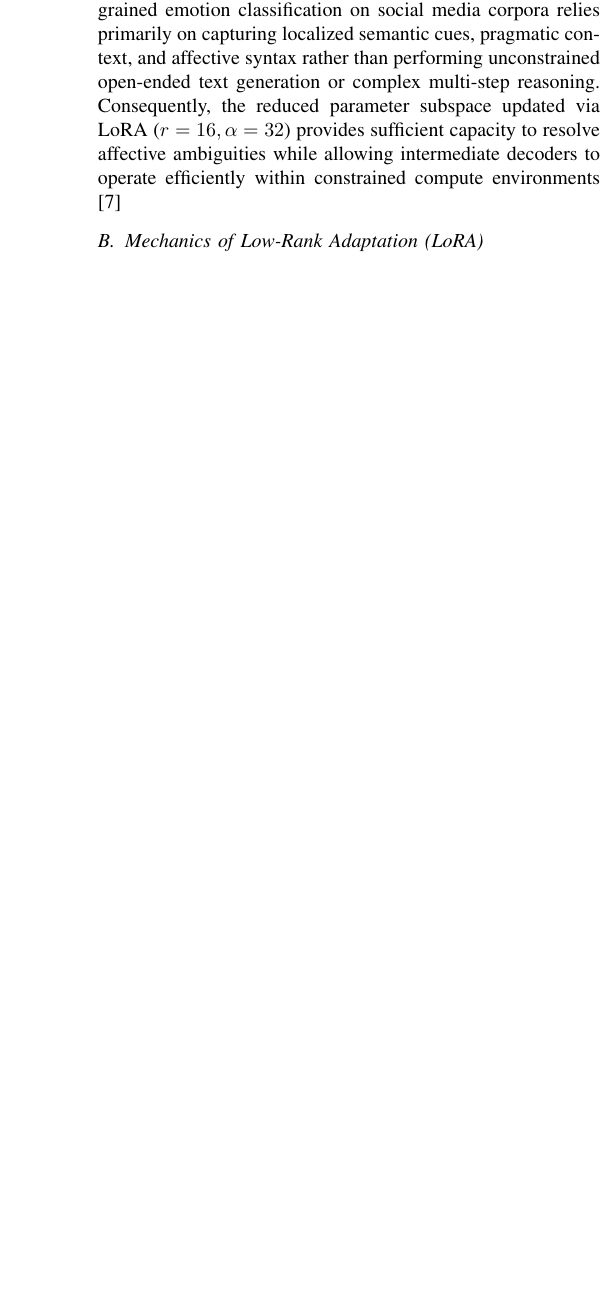
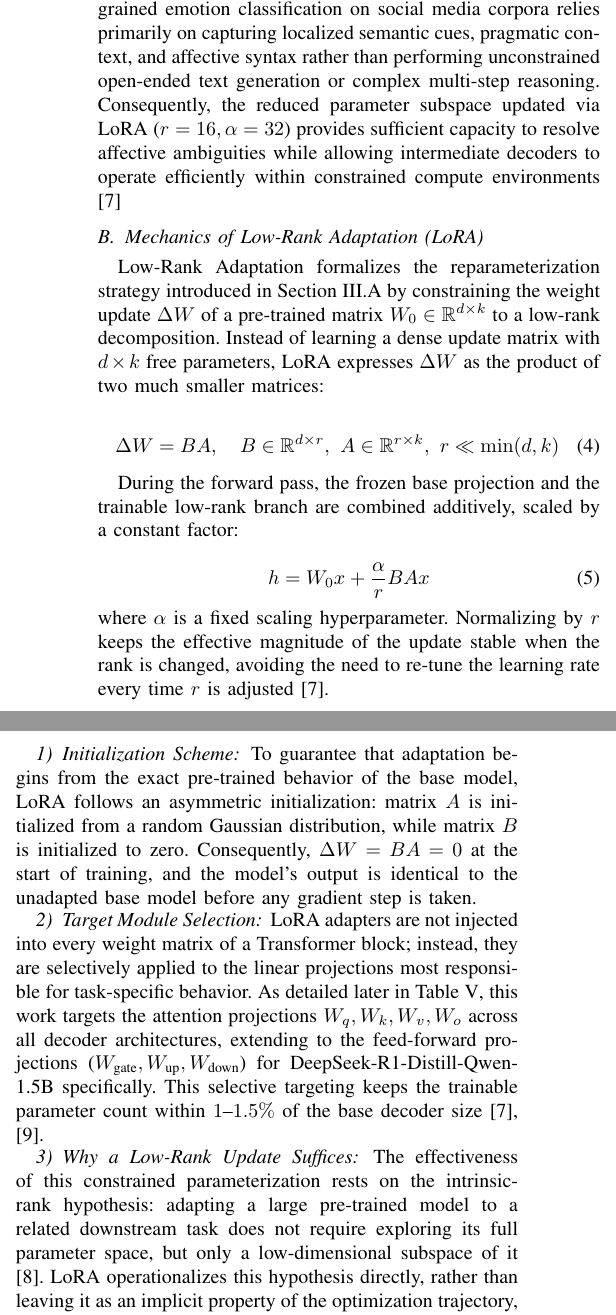
Before and after one commit to franciscokuoliu/IA-Proyecto, a LaTeX paper (IA-Proyecto-Etapa1/IA-Proyecto-Etapa1.tex): part of one column of page 4 of 7 before the commit and two parts of the columns of page 4 of 8 after it, the two joined at a grey line, cut so that both start at the same text, the shorter picture padded with empty space. Compiled offline with pdfLaTeX; a missing font is replaced by an installed copy or a similar font; a LaTeX package or settings file that is missing is left out.

Commit message:
Add Section III.B: Mechanics of Low-Rank Adaptation (LoRA)
- Explains LoRA's low-rank reparameterization (ΔW = BA), the α/r-scaled forward pass, the initialization scheme (Gaussian A, zero B), target module selection (Wq/Wk/Wv/Wo, plus FFN projections for DeepSeek), and the theoretical justification for why a low-rank update suffices.
- Adds wang2025peft (PEFT survey) and wu2025advlora (ADV-LoRA) to references.bib, to be used in III.C.
- Adds PLAN_ESCRITURA_EjeB.md with the roadmap for the rest of Eje B (III.C, III.D) and the methodology (V.C, V.D).
- Replaces two em-dashes with standard punctuation to match the paper's prose style.

```diff
--- a/IA-Proyecto-Etapa1/IA-Proyecto-Etapa1.tex
+++ b/IA-Proyecto-Etapa1/IA-Proyecto-Etapa1.tex
@@ -221,6 +221,29 @@ Furthermore, evaluations on the AdvGLUE benchmark indicate that while PEFT metho
 Despite the empirical edge held by FFT in highly complex or adversarial environments, PEFT represents an optimal adaptation framework for multi-class text emotion recognition. Fine-grained emotion classification on social media corpora relies primarily on capturing localized semantic cues, pragmatic context, and affective syntax rather than performing unconstrained open-ended text generation or complex multi-step reasoning. Consequently, the reduced parameter subspace updated via LoRA ($r=16, \alpha=32$) provides sufficient capacity to resolve affective ambiguities while allowing intermediate decoders to operate efficiently within constrained compute environments \cite{nwaiwu2025peft}
 
 \subsection{Mechanics of Low-Rank Adaptation (LoRA)}
+
+Low-Rank Adaptation formalizes the reparameterization strategy introduced in Section~\ref{sec:ejeB}.A by constraining the weight update $\Delta W$ of a pre-trained matrix $W_0 \in \mathbb{R}^{d \times k}$ to a low-rank decomposition. Instead of learning a dense update matrix with $d \times k$ free parameters, LoRA expresses $\Delta W$ as the product of two much smaller matrices:
+
+\begin{equation}
+    \Delta W = BA, \quad B \in \mathbb{R}^{d \times r},\ A \in \mathbb{R}^{r \times k},\ r \ll \min(d, k)
+\end{equation}
+
+During the forward pass, the frozen base projection and the trainable low-rank branch are combined additively, scaled by a constant factor:
+
+\begin{equation}
+    h = W_0 x + \frac{\alpha}{r} B A x
+\end{equation}
+
+\noindent where $\alpha$ is a fixed scaling hyperparameter. Normalizing by $r$ keeps the effective magnitude of the update stable when the rank is changed, avoiding the need to re-tune the learning rate every time $r$ is adjusted \cite{nwaiwu2025peft}.
+
+\subsubsection{Initialization Scheme}
+To guarantee that adaptation begins from the exact pre-trained behavior of the base model, LoRA follows an asymmetric initialization: matrix $A$ is initialized from a random Gaussian distribution, while matrix $B$ is initialized to zero. Consequently, $\Delta W = BA = 0$ at the start of training, and the model's output is identical to the unadapted base model before any gradient step is taken.
+
+\subsubsection{Target Module Selection}
+LoRA adapters are not injected into every weight matrix of a Transformer block; instead, they are selectively applied to the linear projections most responsible for task-specific behavior. As detailed later in Table~\ref{tab:peft_config}, this work targets the attention projections $W_q, W_k, W_v, W_o$ across all decoder architectures, extending to the feed-forward projections ($W_{\text{gate}}, W_{\text{up}}, W_{\text{down}}$) for DeepSeek-R1-Distill-Qwen-1.5B specifically. This selective targeting keeps the trainable parameter count within $1$--$1.5\%$ of the base decoder size \cite{nwaiwu2025peft, mohammed2026deepfake}.
+
+\subsubsection{Why a Low-Rank Update Suffices}
+The effectiveness of this constrained parameterization rests on the intrinsic-rank hypothesis: adapting a large pre-trained model to a related downstream task does not require exploring its full parameter space, but only a low-dimensional subspace of it \cite{liu-etal-2026-look}. LoRA operationalizes this hypothesis directly, rather than leaving it as an implicit property of the optimization trajectory, which is precisely the restricted solution space discussed in Section~\ref{sec:ejeB}.A.
 
 \subsection{Comparative Methodologies: LoRA vs. QLoRA vs. Full Fine-Tuning}
 
```
Also changed, not shown: IA-Proyecto-Etapa1/references.bib (+22 -0 lines), IA-Proyecto-Etapa1/IA-Proyecto-Etapa1.bbl, IA-Proyecto-Etapa1/IA-Proyecto-Etapa1.pdf, 5 other files.
